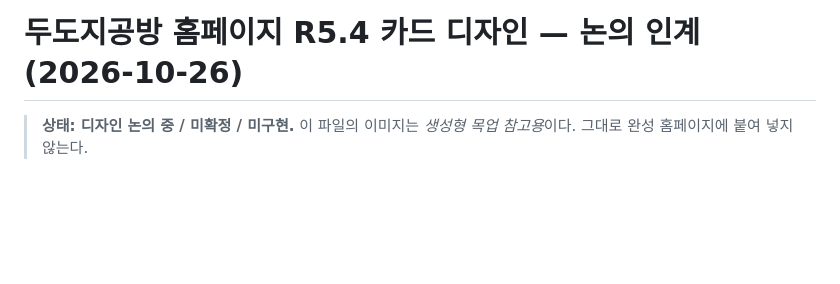
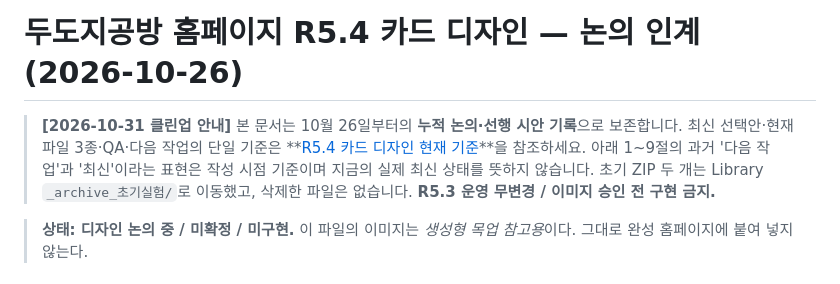
Before and after one commit to Dudozi-workshop/dudozi-workshop-site, a Markdown page: docs/HOMEPAGE_R54_DESIGN_HANDOFF_20261026.md, the part around the change. Rendered like a GitHub page; blank space fills up the shorter version.

Commit message:
docs(r54): point historical handoff to canonical current design status

```diff
--- a/docs/HOMEPAGE_R54_DESIGN_HANDOFF_20261026.md
+++ b/docs/HOMEPAGE_R54_DESIGN_HANDOFF_20261026.md
@@ -1,4 +1,6 @@
 # 두도지공방 홈페이지 R5.4 카드 디자인 — 논의 인계 (2026-10-26)
+
+> **[2026-10-31 클린업 안내]** 본 문서는 10월 26일부터의 **누적 논의·선행 시안 기록**으로 보존합니다. 최신 선택안·현재 파일 3종·QA·다음 작업의 단일 기준은 **[R5.4 카드 디자인 현재 기준](HOMEPAGE_R54_CARD_DESIGN_CURRENT.md)**을 참조하세요. 아래 1~9절의 과거 '다음 작업'과 '최신'이라는 표현은 작성 시점 기준이며 지금의 실제 최신 상태를 뜻하지 않습니다. 초기 ZIP 두 개는 Library `_archive_초기실험/`로 이동했고, 삭제한 파일은 없습니다. **R5.3 운영 무변경 / 이미지 승인 전 구현 금지.**
 
 > **상태: 디자인 논의 중 / 미확정 / 미구현.** 이 파일의 이미지는 *생성형 목업 참고용*이다. 그대로 완성 홈페이지에 붙여 넣지 않는다.
 
```
